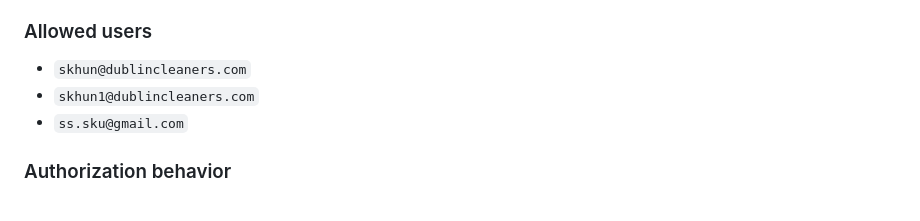
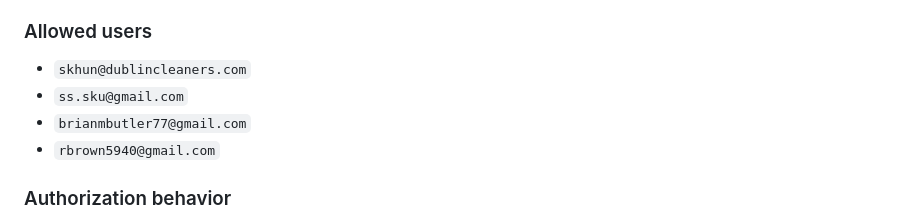
Before and after one commit to skhunDC/CSRDash, a Markdown page: docs/README.md, the part around the change. Drawn GitHub-style.

```diff
--- a/docs/README.md
+++ b/docs/README.md
@@ -28,8 +28,9 @@ This app uses the most reliable built-in pattern available for Google Apps Scrip
 
 ### Allowed users
 - `skhun@dublincleaners.com`
-- `skhun1@dublincleaners.com`
 - `ss.sku@gmail.com`
+- `brianmbutler77@gmail.com`
+- `rbrown5940@gmail.com`
 
 ### Authorization behavior
 - The allowlist is enforced on the server in `Code.gs`
```
